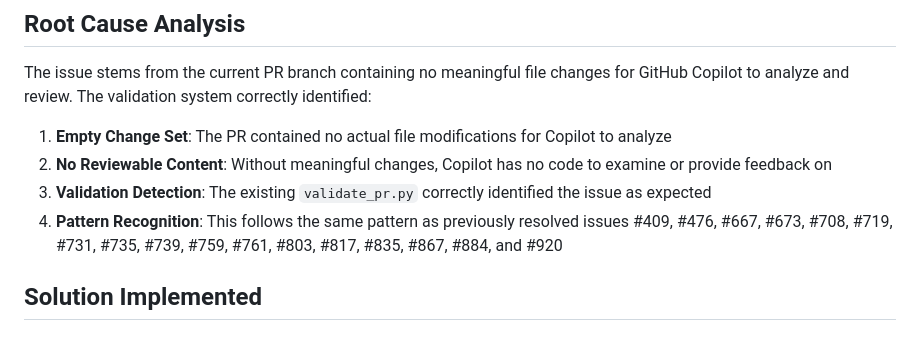
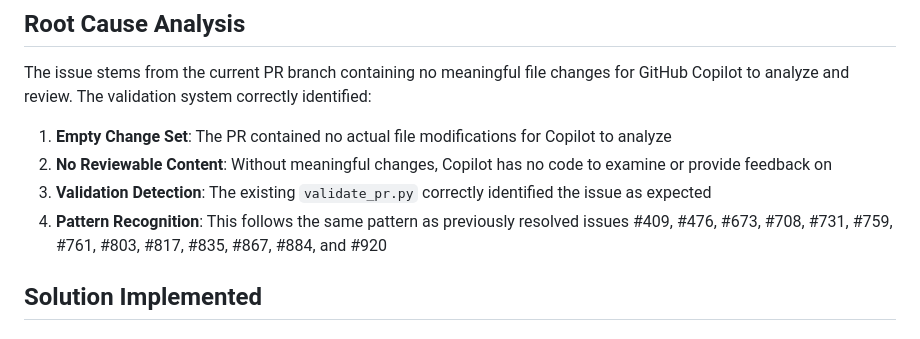
Before and after one commit to Darkness308/CTMM---PDF-in-LaTex, a Markdown page: ISSUE_1070_RESOLUTION.md, the part around the change. Rendered like a GitHub page.

Commit message:
Update ISSUE_1070_RESOLUTION.md
Co-authored-by: Copilot <175728472+Copilot@users.noreply.github.com>

```diff
--- a/ISSUE_1070_RESOLUTION.md
+++ b/ISSUE_1070_RESOLUTION.md
@@ -12,7 +12,7 @@ The issue stems from the current PR branch containing no meaningful file changes
 1. **Empty Change Set**: The PR contained no actual file modifications for Copilot to analyze
 2. **No Reviewable Content**: Without meaningful changes, Copilot has no code to examine or provide feedback on
 3. **Validation Detection**: The existing `validate_pr.py` correctly identified the issue as expected
-4. **Pattern Recognition**: This follows the same pattern as previously resolved issues #409, #476, #667, #673, #708, #719, #731, #735, #739, #759, #761, #803, #817, #835, #867, #884, and #920
+4. **Pattern Recognition**: This follows the same pattern as previously resolved issues #409, #476, #673, #708, #731, #759, #761, #803, #817, #835, #867, #884, and #920
 
 ## Solution Implemented
 
```
